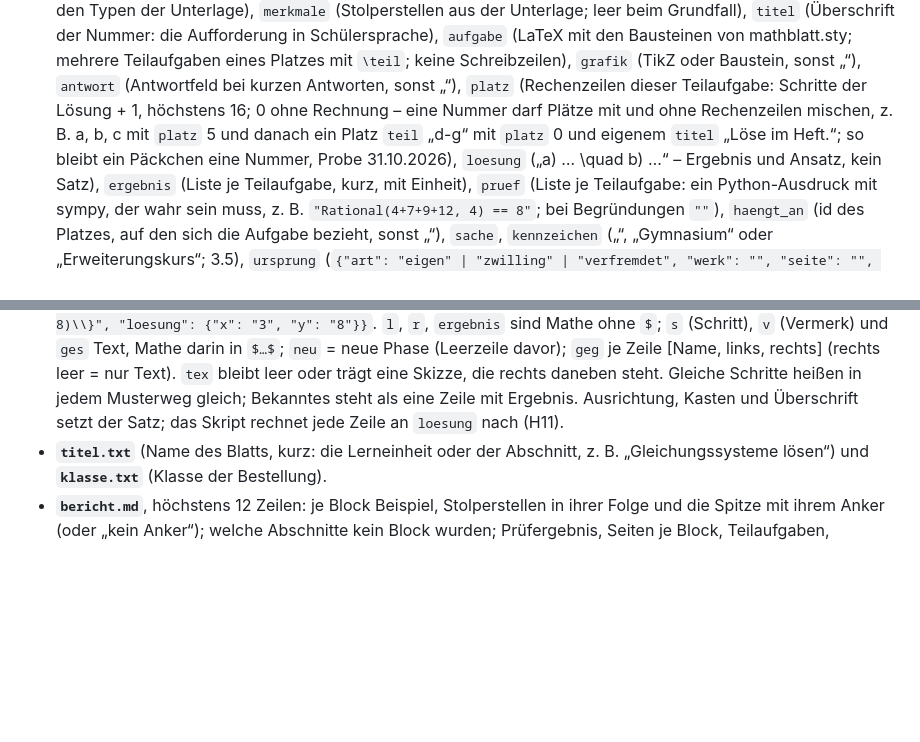
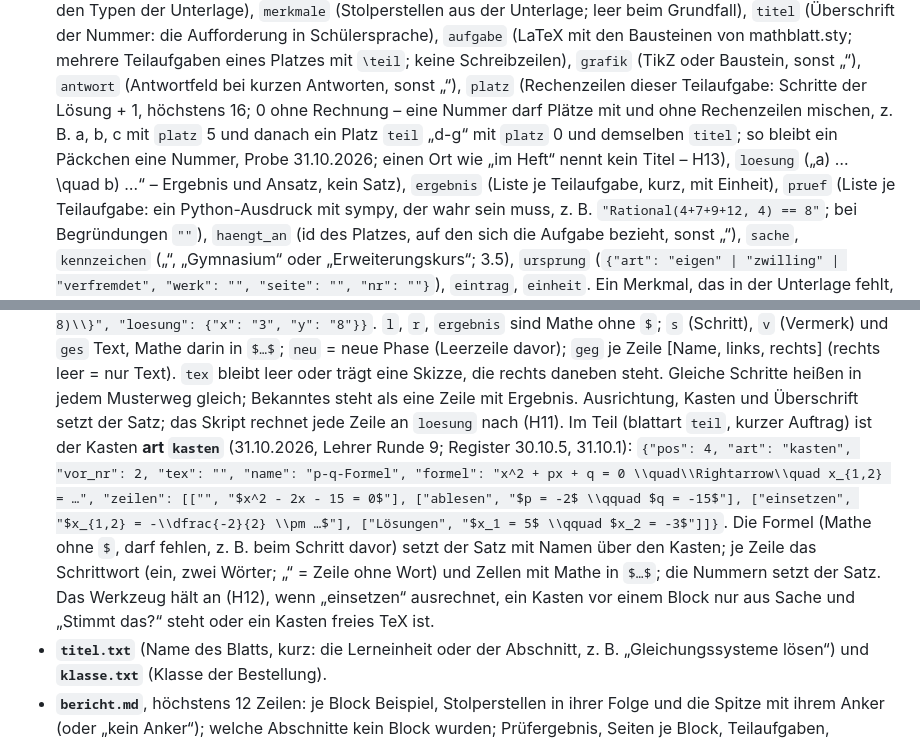
Before and after one commit to hz-0801/blattbau, a Markdown page: alltagsblatt.md, 2 parts joined by grey strips. Rendered like a GitHub page; blank space fills up the shorter version.

Commit message:
Runde 9 Urteil (Go Lehrer): Kasten als Daten über/unter der Formel, H12 KASTEN, H13 ORT, Teil 3 nachgebessert
Co-Authored-By: Claude Opus 5.5 <noreply@anthropic.com>
Claude-Session: https://claude.ai/code/session_01MqjuiVVrnbutjgfacox7PL

```diff
--- a/alltagsblatt.md
+++ b/alltagsblatt.md
@@ -156,8 +156,8 @@ In deinen Ordner schreibst du:
   mit den Bausteinen von mathblatt.sty; mehrere Teilaufgaben eines Platzes mit `\teil`; keine Schreibzeilen),
   `grafik` (TikZ oder Baustein, sonst „“), `antwort` (Antwortfeld bei kurzen Antworten, sonst „“), `platz` (Rechenzeilen
   dieser Teilaufgabe: Schritte der Lösung + 1, höchstens 16; 0 ohne Rechnung – eine Nummer darf Plätze mit und ohne Rechenzeilen
-  mischen, z. B. a, b, c mit `platz` 5 und danach ein Platz `teil` „d-g“ mit `platz` 0 und eigenem `titel` „Löse im Heft.“; so
-  bleibt ein Päckchen eine Nummer, Probe 31.10.2026), `loesung` („a) … \quad b) …“ – Ergebnis und
+  mischen, z. B. a, b, c mit `platz` 5 und danach ein Platz `teil` „d-g“ mit `platz` 0 und demselben `titel`; so bleibt ein
+  Päckchen eine Nummer, Probe 31.10.2026; einen Ort wie „im Heft“ nennt kein Titel – H13), `loesung` („a) … \quad b) …“ – Ergebnis und
   Ansatz, kein Satz), `ergebnis` (Liste je Teilaufgabe, kurz, mit Einheit), `pruef` (Liste je Teilaufgabe: ein
   Python-Ausdruck mit sympy, der wahr sein muss, z. B. `"Rational(4+7+9+12, 4) == 8"`; bei Begründungen `""`),
   `haengt_an` (id des Platzes, auf den sich die Aufgabe bezieht, sonst „“), `sache`, `kennzeichen` („“, „Gymnasium“ oder
@@ -175,6 +175,13 @@ In deinen Ordner schreibst du:
   Phase (Leerzeile davor); `geg` je Zeile [Name, links, rechts] (rechts leer = nur Text). `tex` bleibt leer oder trägt eine
   Skizze, die rechts daneben steht. Gleiche Schritte heißen in jedem Musterweg gleich; Bekanntes steht als eine Zeile mit
   Ergebnis. Ausrichtung, Kasten und Überschrift setzt der Satz; das Skript rechnet jede Zeile an `loesung` nach (H11).
+  Im Teil (blattart `teil`, kurzer Auftrag) ist der Kasten **art `kasten`** (31.10.2026, Lehrer Runde 9; Register 30.10.5, 31.10.1):
+  `{"pos": 4, "art": "kasten", "vor_nr": 2, "tex": "", "name": "p-q-Formel", "formel": "x^2 + px + q = 0 \\quad\\Rightarrow\\quad
+  x_{1,2} = …", "zeilen": [["", "$x^2 - 2x - 15 = 0$"], ["ablesen", "$p = -2$ \\qquad $q = -15$"], ["einsetzen", "$x_{1,2} =
+  -\\dfrac{-2}{2} \\pm …$"], ["Lösungen", "$x_1 = 5$ \\qquad $x_2 = -3$"]]}`. Die Formel (Mathe ohne `$`, darf fehlen, z. B.
+  beim Schritt davor) setzt der Satz mit Namen über den Kasten; je Zeile das Schrittwort (ein, zwei Wörter; „“ = Zeile ohne
+  Wort) und Zellen mit Mathe in `$…$`; die Nummern setzt der Satz. Das Werkzeug hält an (H12), wenn „einsetzen“ ausrechnet,
+  ein Kasten vor einem Block nur aus Sache und „Stimmt das?“ steht oder ein Kasten freies TeX ist.
 - **`titel.txt`** (Name des Blatts, kurz: die Lerneinheit oder der Abschnitt, z. B. „Gleichungssysteme lösen“) und
   **`klasse.txt`** (Klasse der Bestellung).
 - **`bericht.md`**, höchstens 12 Zeilen: je Block Beispiel, Stolperstellen in ihrer Folge und die Spitze mit ihrem Anker
```
